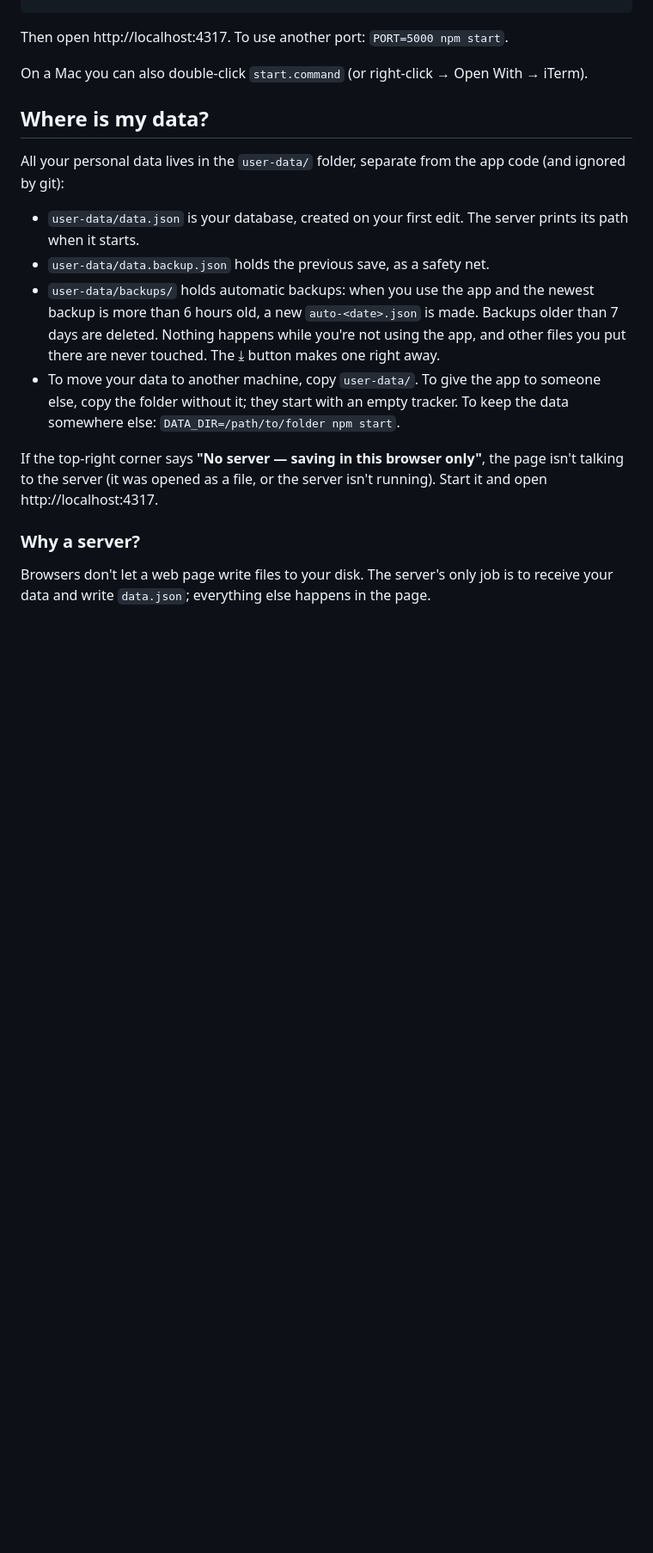
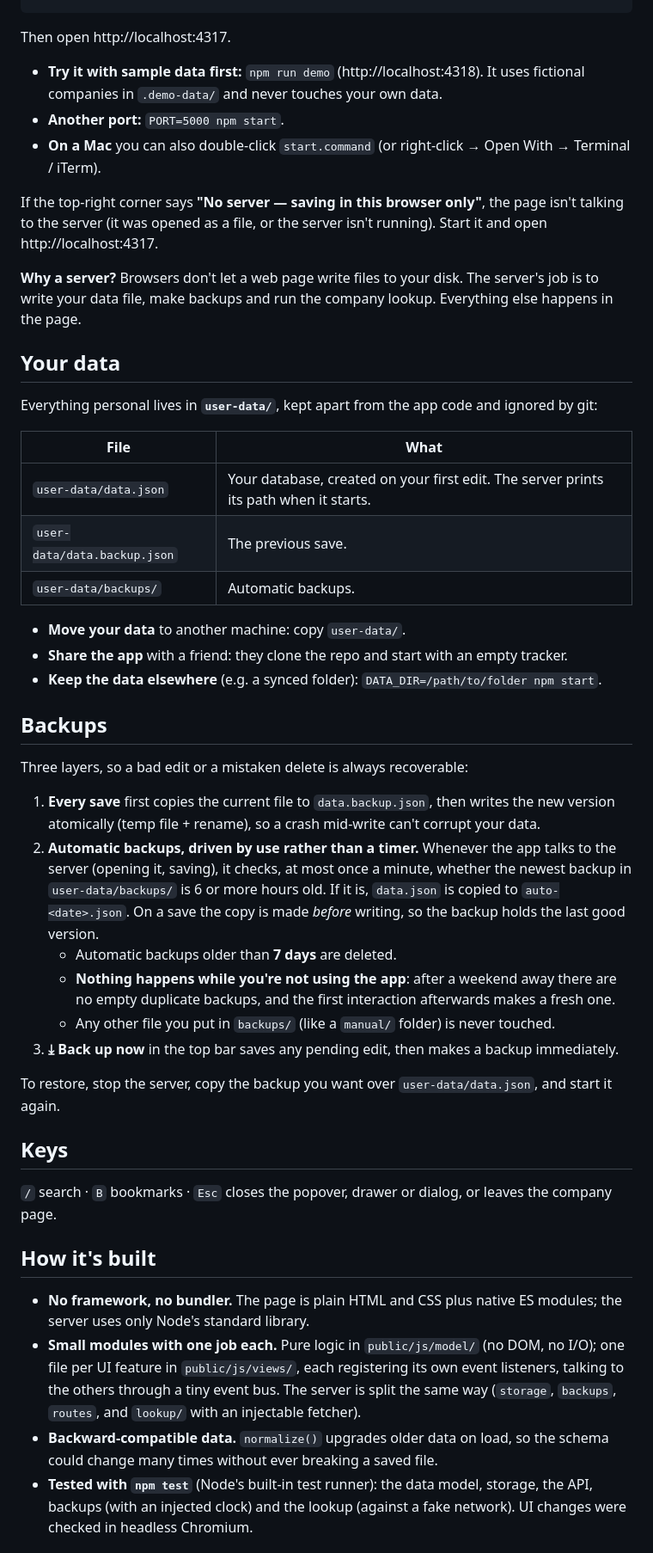
Before and after one commit to tzookyb/job-hunt, a Markdown page: README.md, the part around one of its changes. Shown at 86% size. Drawn GitHub-style; blank space fills up the shorter version.

````diff
--- a/README.md
+++ b/README.md
@@ -11,26 +43,64 @@ You need [Node.js](https://nodejs.org) 18 or newer.
 npm start
 ```
 
-Then open http://localhost:4317. To use another port: `PORT=5000 npm start`.
+Then open http://localhost:4317.
 
-On a Mac you can also double-click `start.command` (or right-click → Open With → iTerm).
-
-## Where is my data?
-
-All your personal data lives in the `user-data/` folder, separate from the app code (and ignored by git):
-
-- `user-data/data.json` is your database, created on your first edit. The server prints its path when it starts.
-- `user-data/data.backup.json` holds the previous save, as a safety net.
-- `user-data/backups/` holds automatic backups: when you use the app and the newest backup is more than 6 hours old, a new
-  `auto-<date>.json` is made. Backups older than 7 days are deleted. Nothing happens while you're not using the
-  app, and other files you put there are never touched. The ⤓ button makes one right away.
-- To move your data to another machine, copy `user-data/`. To give the app to someone else, copy the folder
-  without it; they start with an empty tracker. To keep the data somewhere else: `DATA_DIR=/path/to/folder npm start`.
+- **Try it with sample data first:** `npm run demo` (http://localhost:4318). It uses fictional companies in
+  `.demo-data/` and never touches your own data.
+- **Another port:** `PORT=5000 npm start`.
+- **On a Mac** you can also double-click `start.command` (or right-click → Open With → Terminal / iTerm).
 
 If the top-right corner says **"No server — saving in this browser only"**, the page isn't talking to the server
 (it was opened as a file, or the server isn't running). Start it and open http://localhost:4317.
 
-### Why a server?
+**Why a server?** Browsers don't let a web page write files to your disk. The server's job is to write your data
+file, make backups and run the company lookup. Everything else happens in the page.
 
-Browsers don't let a web page write files to your disk. The server's only job is to receive your data and write
-`data.json`; everything else happens in the page.
+## Your data
+
+Everything personal lives in **`user-data/`**, kept apart from the app code and ignored by git:
+
+| File | What |
+|---|---|
+| `user-data/data.json` | Your database, created on your first edit. The server prints its path when it starts. |
+| `user-data/data.backup.json` | The previous save. |
+| `user-data/backups/` | Automatic backups. |
+
+- **Move your data** to another machine: copy `user-data/`.
+- **Share the app** with a friend: they clone the repo and start with an empty tracker.
+- **Keep the data elsewhere** (e.g. a synced folder): `DATA_DIR=/path/to/folder npm start`.
+
+## Backups
+
+Three layers, so a bad edit or a mistaken delete is always recoverable:
+
+1. **Every save** first copies the current file to `data.backup.json`, then writes the new version atomically
+   (temp file + rename), so a crash mid-write can't corrupt your data.
+2. **Automatic backups, driven by use rather than a timer.** Whenever the app talks to the server (opening it,
+   saving), it checks, at most once a minute, whether the newest backup in `user-data/backups/` is 6 or more hours
+   old. If it is, `data.json` is copied to `auto-<date>.json`. On a save the copy is made *before* writing, so the
+   backup holds the last good version.
+   - Automatic backups older than **7 days** are deleted.
+   - **Nothing happens while you're not using the app**: after a weekend away there are no empty duplicate backups,
+     and the first interaction afterwards makes a fresh one.
+   - Any other file you put in `backups/` (like a `manual/` folder) is never touched.
+3. **⤓ Back up now** in the top bar saves any pending edit, then makes a backup immediately.
+
+To restore, stop the server, copy the backup you want over `user-data/data.json`, and start it again.
+
+## Keys
+
+`/` search · `B` bookmarks · `Esc` closes the popover, drawer or dialog, or leaves the company page.
+
+## How it's built
+
+- **No framework, no bundler.** The page is plain HTML and CSS plus native ES modules; the server uses only Node's
+  standard library.
+- **Small modules with one job each.** Pure logic in `public/js/model/` (no DOM, no I/O); one file per UI feature in
+  `public/js/views/`, each registering its own event listeners, talking to the others through a tiny event bus.
+  The server is split the same way (`storage`, `backups`, `routes`, and `lookup/` with an injectable fetcher).
+- **Backward-compatible data.** `normalize()` upgrades older data on load, so the schema could change many times
+  without ever breaking a saved file.
+- **Tested with `npm test`** (Node's built-in test runner): the data model, storage, the API, backups (with an
+  injected clock) and the lookup (against a fake network). UI changes were checked in headless Chromium.
+
````
Also changed, not shown: other parts of README.md (+53 -4 lines), AGENTS.md (+9 -3 lines), docs/screenshots/bookmarks.png (added), docs/screenshots/company.png (added), docs/screenshots/progress-popover.png (added), docs/screenshots/sheet.png (added), docs/screenshots/stage-warning.png (added), 5 other files.
